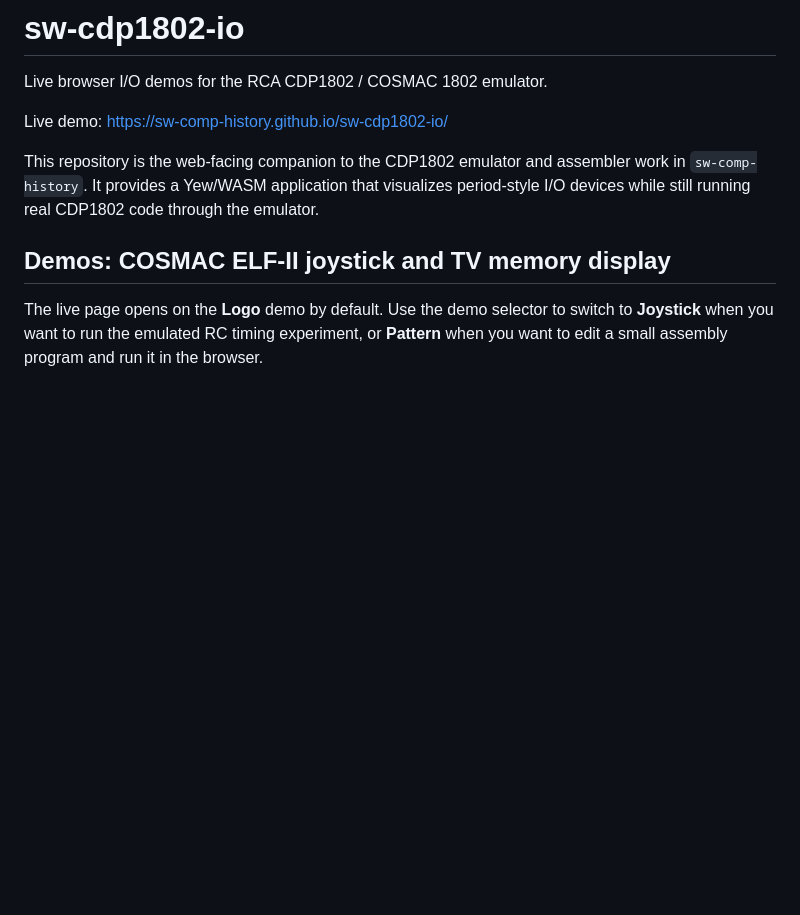
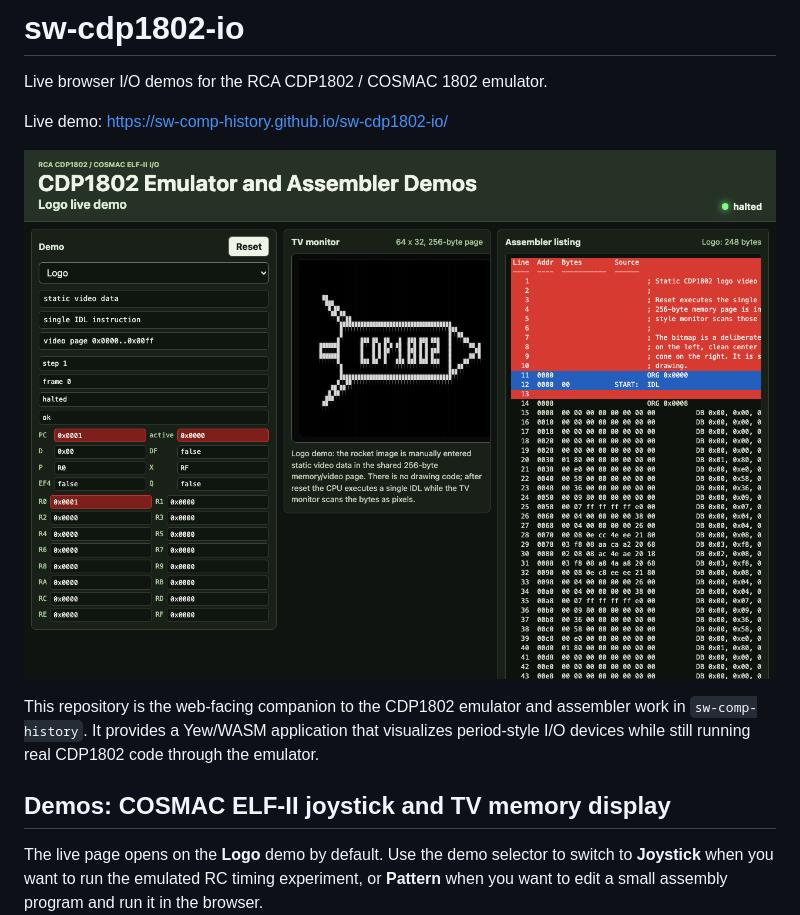
Before and after one commit to sw-comp-history/sw-cdp1802-io, a Markdown page: README.md, the part around the change. Rendered like a GitHub page; pictures changed too: images/logo-screenshot.png (added); blank space fills up the shorter version.

Commit message:
Add logo screenshot and cassette run control

```diff
--- a/README.md
+++ b/README.md
@@ -3,6 +3,8 @@
 Live browser I/O demos for the RCA CDP1802 / COSMAC 1802 emulator.
 
 Live demo: https://sw-comp-history.github.io/sw-cdp1802-io/
+
+![Logo demo screenshot](images/logo-screenshot.png?ts=1778866917642)
 
 This repository is the web-facing companion to the CDP1802 emulator and assembler work in `sw-comp-history`. It provides a Yew/WASM application that visualizes period-style I/O devices while still running real CDP1802 code through the emulator.
 
```
Also changed, not shown: 10 other files.
